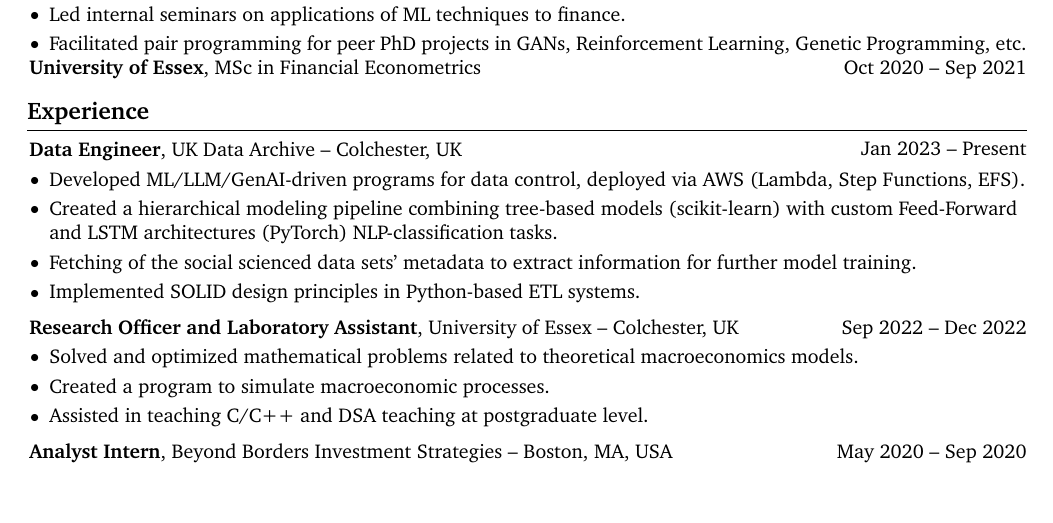
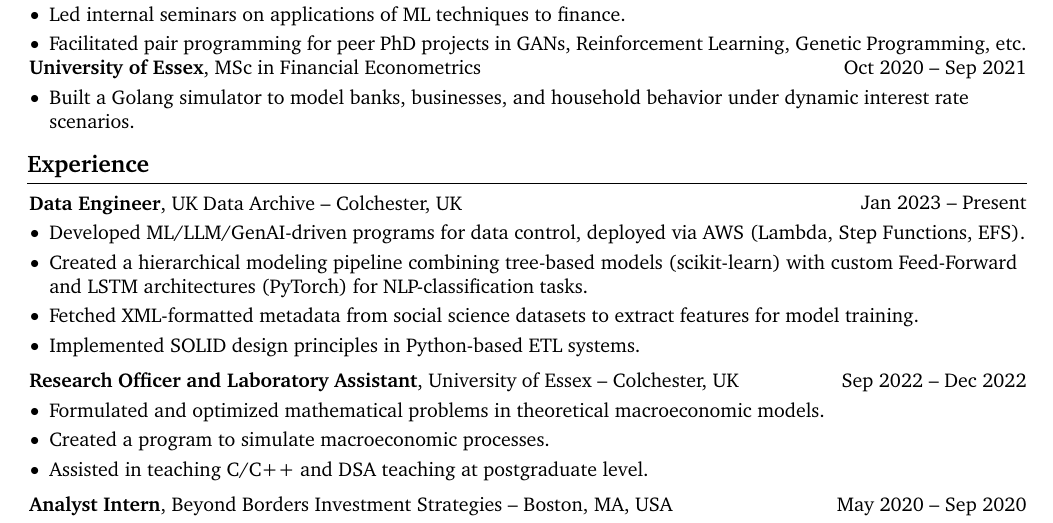
Before and after one commit to ivan020/resume, a LaTeX document (main.tex): part of the page, cut so that both start at the same text, the shorter picture padded with empty space. Compiled offline with pdfLaTeX.

Commit message:
improved wording and added a bulltepoints

```diff
--- a/main.tex
+++ b/main.tex
@@ -206,6 +206,12 @@
         }
             \textbf{University of Essex}, MSc in Financial Econometrics\end{twocolentry}
 
+        \vspace{0.10 cm}
+        \begin{onecolentry}
+            \begin{highlights}
+            \item Built a Golang simulator to model banks, businesses, and household behavior under dynamic interest rate scenarios.
+            \end{highlights}
+        \end{onecolentry}
 
     \section{Experience}
 
@@ -219,8 +225,8 @@
         \begin{onecolentry}
             \begin{highlights}
               \item Developed ML/LLM/GenAI-driven programs for data control, deployed via AWS (Lambda, Step Functions, EFS).
-              \item Created a hierarchical modeling pipeline combining tree-based models (scikit-learn) with custom Feed-Forward and LSTM architectures (PyTorch) NLP-classification tasks.
-              \item Fetching of the social scienced data sets' metadata to extract information for further model training.
+              \item Created a hierarchical modeling pipeline combining tree-based models (scikit-learn) with custom Feed-Forward and LSTM architectures (PyTorch) for NLP-classification tasks.
+              \item Fetched XML-formatted metadata from social science datasets to extract features for model training.
               \item Implemented SOLID design principles in Python-based ETL systems.
             \end{highlights}
         \end{onecolentry}
@@ -236,7 +242,7 @@
         \vspace{0.10 cm}
         \begin{onecolentry}
             \begin{highlights}
-                  \item Solved and optimized mathematical problems related to theoretical macroeconomics models.
+                  \item Formulated and optimized mathematical problems in theoretical macroeconomic models.
                   \item Created a program to simulate macroeconomic processes.
                   \item Assisted in teaching C/C++ and DSA teaching at postgraduate level.
             \end{highlights}
```
Also changed, not shown: main.pdf.
